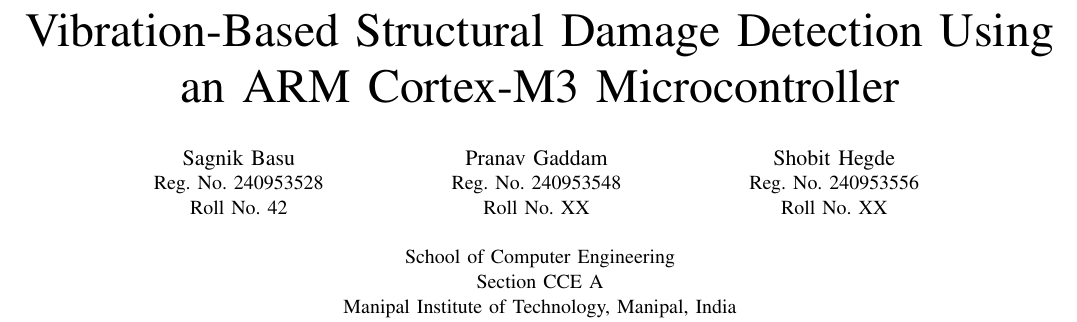
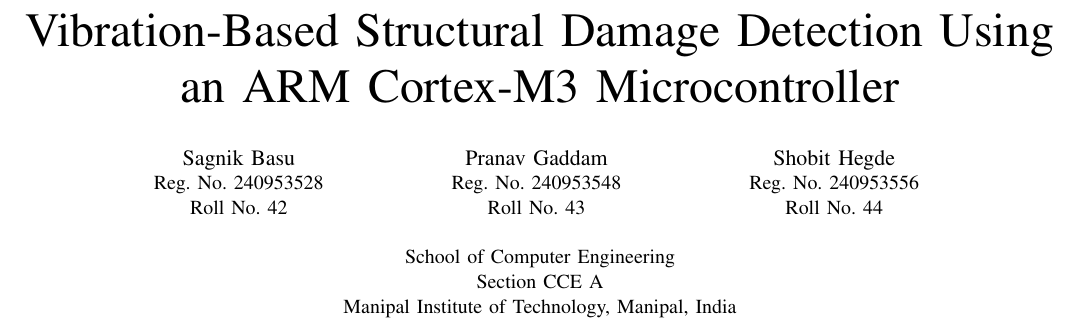
Before and after one commit to HalcyonVector/TinySHM, a LaTeX paper (docs/final_report/paper.tex): part of page 1 of 8, cut so that both start at the same text. Compiled offline with pdfLaTeX.

Commit message:
Report: add roll numbers

```diff
--- a/docs/final_report/paper.tex
+++ b/docs/final_report/paper.tex
@@ -44,11 +44,11 @@
 \and
 \IEEEauthorblockN{Pranav Gaddam}
 \IEEEauthorblockA{Reg. No. 240953548\\
-Roll No. XX}
+Roll No. 43}
 \and
 \IEEEauthorblockN{Shobit Hegde}
 \IEEEauthorblockA{Reg. No. 240953556\\
-Roll No. XX}
+Roll No. 44}
 \linebreakand
 \IEEEauthorblockA{School of Computer Engineering\\
 Section CCE A\\
```
Also changed, not shown: docs/final_report/paper.pdf, 2 other files.
